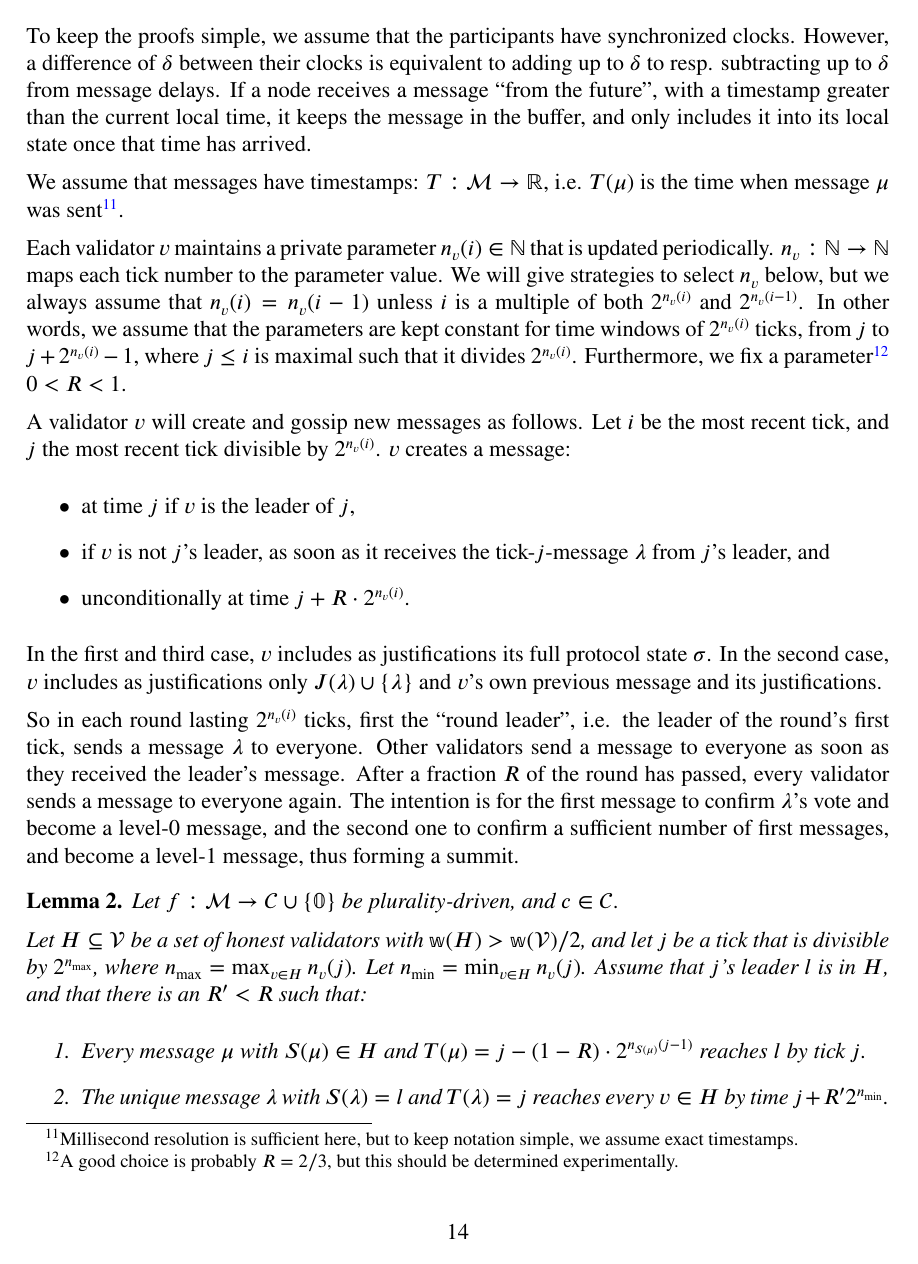
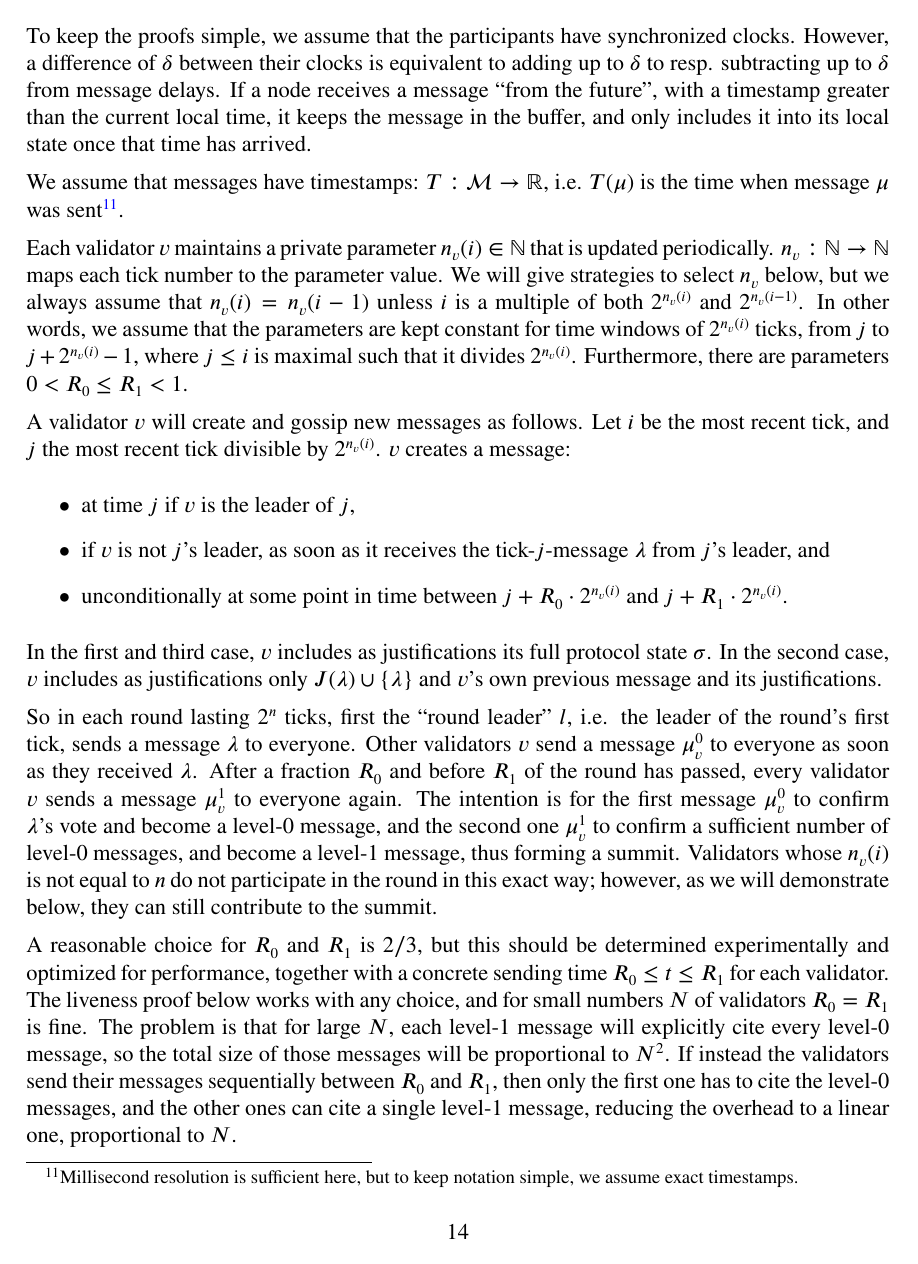
Before and after one commit to casper-network/highway, a LaTeX paper (highway.tex): page 14 of 21. Compiled offline with pdfLaTeX.

Commit message:
Generalization for O(N) overhead.

```diff
--- a/highway.tex
+++ b/highway.tex
@@ -386,23 +386,24 @@ We measure time in milliseconds since the epoch\footnote{Unix time: number of mi
 
 We assume that messages have timestamps: $T: \mathcal{M} \rightarrow \mathbb{R}$, i.e. $T(\mu)$ is the time when message $\mu$ was sent\footnote{Millisecond resolution is sufficient here, but to keep notation simple, we assume exact timestamps.}.
 
-Each validator $v$ maintains a private parameter $n_v(i) \in \mathbb{N}$ that is updated periodically. $n_v: \mathbb{N} \rightarrow \mathbb{N}$ maps each tick number to the parameter value. We will give strategies to select $n_v$ below, but we always assume that $n_v (i) = n_v (i - 1)$ unless $i$ is a multiple of both $2^{n_v(i)}$ and $2^{n_v(i-1)}$. In other words, we assume that the parameters are kept constant for time windows of $2^{n_v(i)}$ ticks, from $j$ to $j + 2^{n_v(i)} - 1$, where $j \leq i$ is maximal such that it divides $2^{n_v(i)}$. Furthermore, we fix a parameter\footnote{A good choice is probably $R = 2/3$, but this should be determined experimentally.} $0 < R < 1$.
+Each validator $v$ maintains a private parameter $n_v(i) \in \mathbb{N}$ that is updated periodically. $n_v: \mathbb{N} \rightarrow \mathbb{N}$ maps each tick number to the parameter value. We will give strategies to select $n_v$ below, but we always assume that $n_v (i) = n_v (i - 1)$ unless $i$ is a multiple of both $2^{n_v(i)}$ and $2^{n_v(i-1)}$. In other words, we assume that the parameters are kept constant for time windows of $2^{n_v(i)}$ ticks, from $j$ to $j + 2^{n_v(i)} - 1$, where $j \leq i$ is maximal such that it divides $2^{n_v(i)}$. Furthermore, there are parameters $0 < R_0 \leq R_1 < 1$.
 
 A validator $v$ will create and gossip new messages as follows. Let $i$ be the most recent tick, and $j$ the most recent tick divisible by $2^{n_v(i)}$. $v$ creates a message:
 \begin{itemize}
     \item at time $j$ if $v$ is the leader of $j$,
     \item if $v$ is not $j$'s leader, as soon as it receives the tick-$j$-message $\lambda$ from $j$'s leader, and
-    \item unconditionally at time $j + R \cdot 2^{n_v(i)}$.
+    \item unconditionally at some point in time between $j + R_0 \cdot 2^{n_v(i)}$ and $j + R_1 \cdot 2^{n_v(i)}$.
 \end{itemize}
 In the first and third case, $v$ includes as justifications its full protocol state $\sigma$. In the second case, $v$ includes as justifications only $J(\lambda) \cup \{\lambda\}$ and $v$'s own previous message and its justifications.
 
-So in each round lasting $2^{n_v(i)}$ ticks, first the ``round leader'', i.e. the leader of the round's first tick, sends a message $\lambda$ to everyone. Other validators send a message to everyone as soon as they received the leader's message. After a fraction $R$ of the round has passed, every validator sends a message to everyone again. The intention is for the first message to confirm $\lambda$'s vote and become a level-0 message, and the second one to confirm a sufficient number of first messages, and become a level-1 message, thus forming a summit.
+So in each round lasting $2^n$ ticks, first the ``round leader'' $l$, i.e. the leader of the round's first tick, sends a message $\lambda$ to everyone. Other validators $v$ send a message $\mu^0_v$ to everyone as soon as they received $\lambda$. After a fraction $R_0$ and before $R_1$ of the round has passed, every validator $v$ sends a message $\mu^1_v$ to everyone again. The intention is for the first message $\mu^0_v$ to confirm $\lambda$'s vote and become a level-0 message, and the second one $\mu^1_v$ to confirm a sufficient number of level-0 messages, and become a level-1 message, thus forming a summit. Validators whose $n_v(i)$ is not equal to $n$ do not participate in the round in this exact way; however, as we will demonstrate below, they can still contribute to the summit.
+
+A reasonable choice for $R_0$ and $R_1$ is $2/3$, but this should be determined experimentally and optimized for performance, together with a concrete sending time $R_0 \leq t \leq R_1$ for each validator. The liveness proof below works with any choice, and for small numbers $N$ of validators $R_0 = R_1$ is fine. The problem is that for large $N$, each level-1 message will explicitly cite every level-0 message, so the total size of those messages will be proportional to $N^2$. If instead the validators send their messages sequentially between $R_0$ and $R_1$, then only the first one has to cite the level-0 messages, and the other ones can cite a single level-1 message, reducing the overhead to a linear one, proportional to $N$.
 
 \begin{lemma}\label{basicLiveness}
   Let $f : \mathcal{M} \rightarrow \mathcal{C} \cup \{ \mathbb{0} \}$ be plurality-driven, and $c \in \mathcal{C}$.
 
-  Let $H \subseteq \mathcal{V}$ be a set of honest validators with $\mathbb{w}(H) > \mathbb{w}(\mathcal{V}) / 2$, and let $j$ be a tick that is divisible by $2^{n_{\max}}$, where $n_{\max} = \max_{v \in H} n_v(j)$. Let $n_{\min} = \min_{v \in H} n_v(j)$. Assume that $j$'s leader $l$ is in $H$, and that there is an $R' < R$ such that:
+  Let $H \subseteq \mathcal{V}$ be a set of honest validators with $\mathbb{w}(H) > \mathbb{w}(\mathcal{V}) / 2$, and let $j$ be a tick that is divisible by $2^{n_{\max}}$, where $n_{\max} = \max_{v \in H} n_v(j)$. Let $n_{\min} = \min_{v \in H} n_v(j)$. Assume that $j$'s leader $l$ is in $H$, and that there is an $R' < R_0$ such that:
   \begin{enumerate}
-    \item Every message $\mu$ with $S(\mu) \in H$ and $T(\mu) = j - (1 - R) \cdot 2^{n_{S(\mu)}(j - 1)}$ reaches $l$ by tick $j$.
+    \item Every message $\mu$ with $S(\mu) \in H$ and $T(\mu) \leq j - (1 - R_1) \cdot 2^{n_{S(\mu)}(j - 1)}$ reaches $l$ by tick $j$.
     \item The unique message $\lambda$ with $S(\lambda) = l$ and $T(\lambda) = j$ reaches every $v \in H$ by time $j + R' 2^{n_{\min}}$.
-    \item For every $v \in H$, every message $\mu$ with $S(\mu) \in H$ and $j \leq T(\mu) \leq j + R' \cdot 2^{n_v(j)}$ reaches $v$ by time $j + R \cdot 2^{n_v(j)}$.
```
Also changed, not shown: highway.tex (5 more changed lines).
